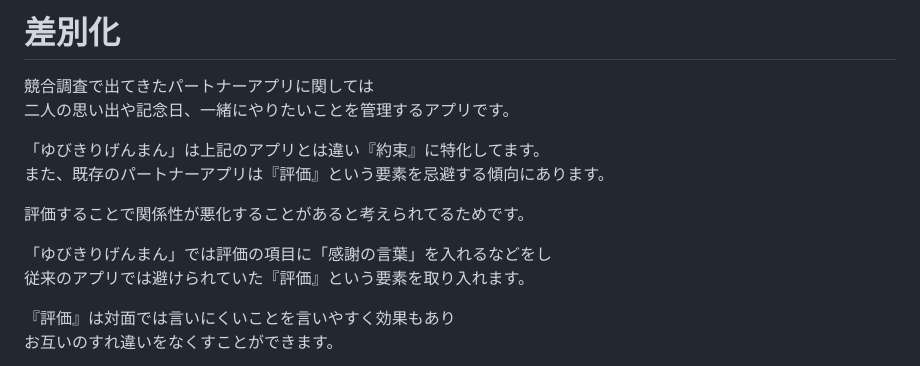
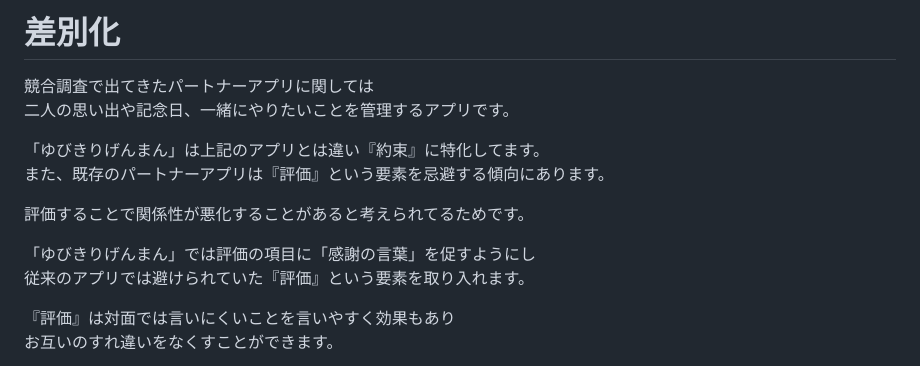
Before and after one commit to compile425/yubikirigennmann, a Markdown page: docs/concept.md, the part around the change. Drawn GitHub-style.

Commit message:
concept.md を更新

```diff
--- a/docs/concept.md
+++ b/docs/concept.md
@@ -43,7 +43,7 @@
 
 評価することで関係性が悪化することがあると考えられてるためです。
 
-「ゆびきりげんまん」では評価の項目に「感謝の言葉」を入れるなどをし
+「ゆびきりげんまん」では評価の項目に「感謝の言葉」を促すようにし
 従来のアプリでは避けられていた『評価』という要素を取り入れます。
 
 『評価』は対面では言いにくいことを言いやすく効果もあり
```
